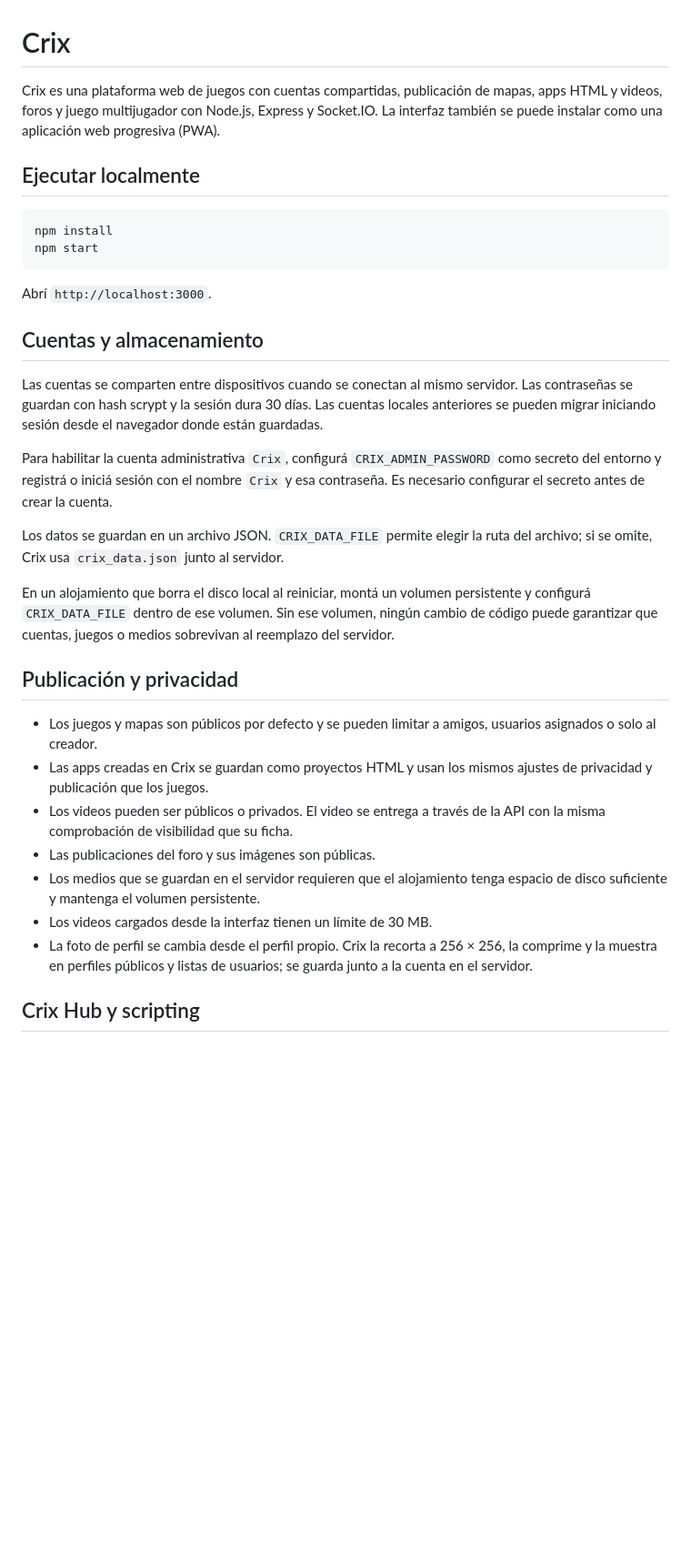
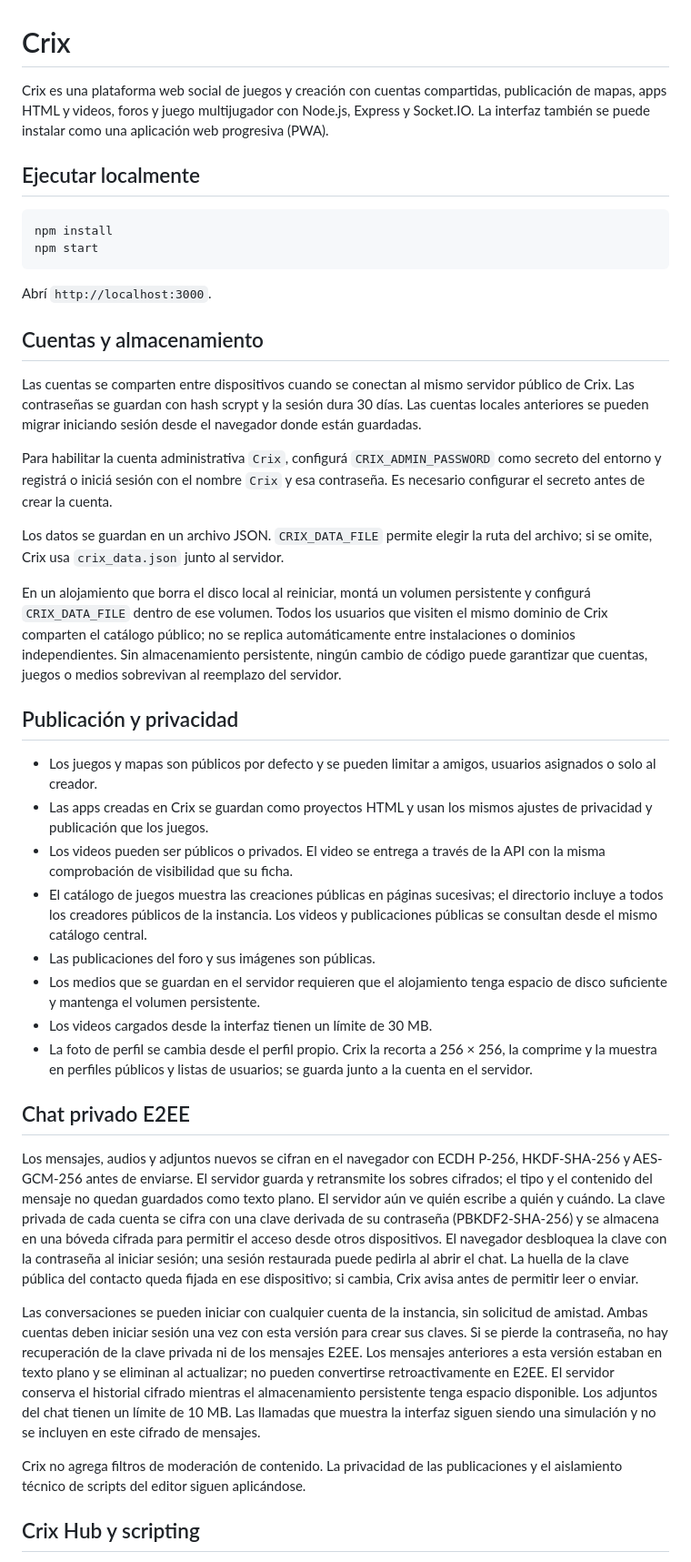
Before and after one commit to santiscappini12-ui/crix-server, a Markdown page: README.md, the part around one of its changes. Shown at 91% size. Drawn GitHub-style; blank space fills up the shorter version.

Commit message:
Enhance README with E2EE chat details and clarity
Updated descriptions for clarity and added E2EE chat section.

```diff
--- a/README.md
+++ b/README.md
@@ -1,6 +1,6 @@
 # Crix
 
-Crix es una plataforma web de juegos con cuentas compartidas, publicación de mapas, apps HTML y videos, foros y juego multijugador con Node.js, Express y Socket.IO. La interfaz también se puede instalar como una aplicación web progresiva (PWA).
+Crix es una plataforma web social de juegos y creación con cuentas compartidas, publicación de mapas, apps HTML y videos, foros y juego multijugador con Node.js, Express y Socket.IO. La interfaz también se puede instalar como una aplicación web progresiva (PWA).
 
 ## Ejecutar localmente
 
@@ -13,23 +13,32 @@ Abrí `http://localhost:3000`.
 
 ## Cuentas y almacenamiento
 
-Las cuentas se comparten entre dispositivos cuando se conectan al mismo servidor. Las contraseñas se guardan con hash scrypt y la sesión dura 30 días. Las cuentas locales anteriores se pueden migrar iniciando sesión desde el navegador donde están guardadas.
+Las cuentas se comparten entre dispositivos cuando se conectan al mismo servidor público de Crix. Las contraseñas se guardan con hash scrypt y la sesión dura 30 días. Las cuentas locales anteriores se pueden migrar iniciando sesión desde el navegador donde están guardadas.
 
 Para habilitar la cuenta administrativa `Crix`, configurá `CRIX_ADMIN_PASSWORD` como secreto del entorno y registrá o iniciá sesión con el nombre `Crix` y esa contraseña. Es necesario configurar el secreto antes de crear la cuenta.
 
 Los datos se guardan en un archivo JSON. `CRIX_DATA_FILE` permite elegir la ruta del archivo; si se omite, Crix usa `crix_data.json` junto al servidor.
 
-En un alojamiento que borra el disco local al reiniciar, montá un volumen persistente y configurá `CRIX_DATA_FILE` dentro de ese volumen. Sin ese volumen, ningún cambio de código puede garantizar que cuentas, juegos o medios sobrevivan al reemplazo del servidor.
+En un alojamiento que borra el disco local al reiniciar, montá un volumen persistente y configurá `CRIX_DATA_FILE` dentro de ese volumen. Todos los usuarios que visiten el mismo dominio de Crix comparten el catálogo público; no se replica automáticamente entre instalaciones o dominios independientes. Sin almacenamiento persistente, ningún cambio de código puede garantizar que cuentas, juegos o medios sobrevivan al reemplazo del servidor.
 
 ## Publicación y privacidad
 
 - Los juegos y mapas son públicos por defecto y se pueden limitar a amigos, usuarios asignados o solo al creador.
 - Las apps creadas en Crix se guardan como proyectos HTML y usan los mismos ajustes de privacidad y publicación que los juegos.
 - Los videos pueden ser públicos o privados. El video se entrega a través de la API con la misma comprobación de visibilidad que su ficha.
+- El catálogo de juegos muestra las creaciones públicas en páginas sucesivas; el directorio incluye a todos los creadores públicos de la instancia. Los videos y publicaciones públicas se consultan desde el mismo catálogo central.
 - Las publicaciones del foro y sus imágenes son públicas.
 - Los medios que se guardan en el servidor requieren que el alojamiento tenga espacio de disco suficiente y mantenga el volumen persistente.
 - Los videos cargados desde la interfaz tienen un límite de 30 MB.
 - La foto de perfil se cambia desde el perfil propio. Crix la recorta a 256 × 256, la comprime y la muestra en perfiles públicos y listas de usuarios; se guarda junto a la cuenta en el servidor.
+
+## Chat privado E2EE
+
+Los mensajes, audios y adjuntos nuevos se cifran en el navegador con ECDH P-256, HKDF-SHA-256 y AES-GCM-256 antes de enviarse. El servidor guarda y retransmite los sobres cifrados; el tipo y el contenido del mensaje no quedan guardados como texto plano. El servidor aún ve quién escribe a quién y cuándo. La clave privada de cada cuenta se cifra con una clave derivada de su contraseña (PBKDF2-SHA-256) y se almacena en una bóveda cifrada para permitir el acceso desde otros dispositivos. El navegador desbloquea la clave con la contraseña al iniciar sesión; una sesión restaurada puede pedirla al abrir el chat. La huella de la clave pública del contacto queda fijada en ese dispositivo; si cambia, Crix avisa antes de permitir leer o enviar.
+
+Las conversaciones se pueden iniciar con cualquier cuenta de la instancia, sin solicitud de amistad. Ambas cuentas deben iniciar sesión una vez con esta versión para crear sus claves. Si se pierde la contraseña, no hay recuperación de la clave privada ni de los mensajes E2EE. Los mensajes anteriores a esta versión estaban en texto plano y se eliminan al actualizar; no pueden convertirse retroactivamente en E2EE. El servidor conserva el historial cifrado mientras el almacenamiento persistente tenga espacio disponible. Los adjuntos del chat tienen un límite de 10 MB. Las llamadas que muestra la interfaz siguen siendo una simulación y no se incluyen en este cifrado de mensajes.
+
+Crix no agrega filtros de moderación de contenido. La privacidad de las publicaciones y el aislamiento técnico de scripts del editor siguen aplicándose.
 
 ## Crix Hub y scripting
 
```
Also changed, not shown: other parts of README.md (+6 -2 lines).
